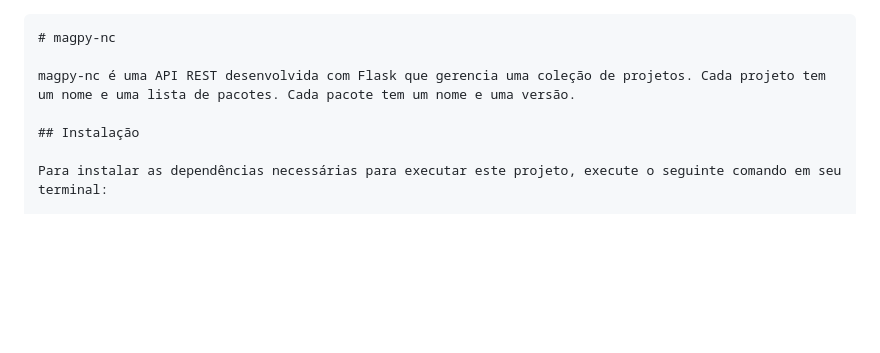
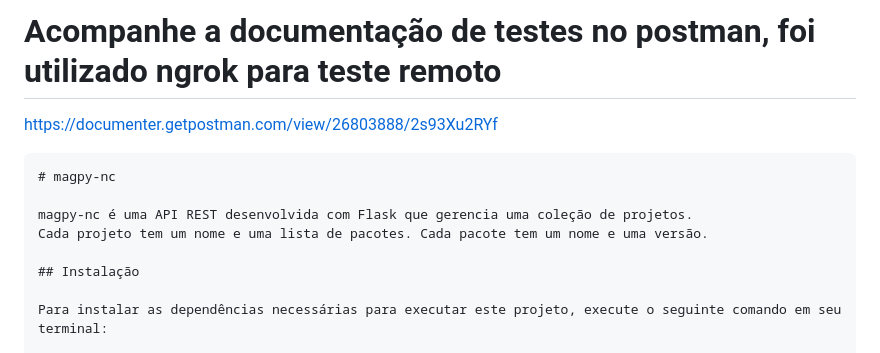
Before and after one commit to lmottta/teste-python, a Markdown page: README.md, the part around the change printed below. GitHub-like rendering; blank space fills up the shorter version.

````diff
--- a/README.md
+++ b/README.md
@@ -1,7 +1,10 @@
+# Acompanhe a documentação de testes no postman, foi utilizado ngrok para teste remoto
+https://documenter.getpostman.com/view/26803888/2s93Xu2RYf
 ```
 # magpy-nc
 
-magpy-nc é uma API REST desenvolvida com Flask que gerencia uma coleção de projetos. Cada projeto tem um nome e uma lista de pacotes. Cada pacote tem um nome e uma versão.
+magpy-nc é uma API REST desenvolvida com Flask que gerencia uma coleção de projetos.
+Cada projeto tem um nome e uma lista de pacotes. Cada pacote tem um nome e uma versão.
 
 ## Instalação
 
````
Also changed, not shown: other parts of README.md (+5 -2 lines).
